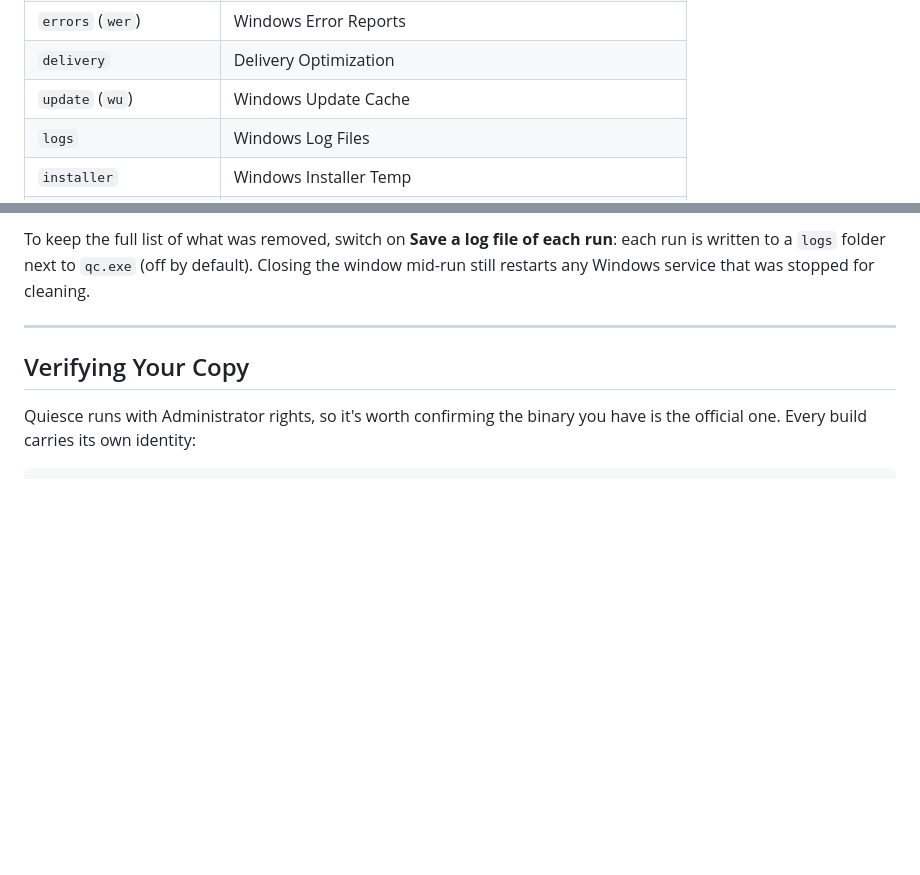
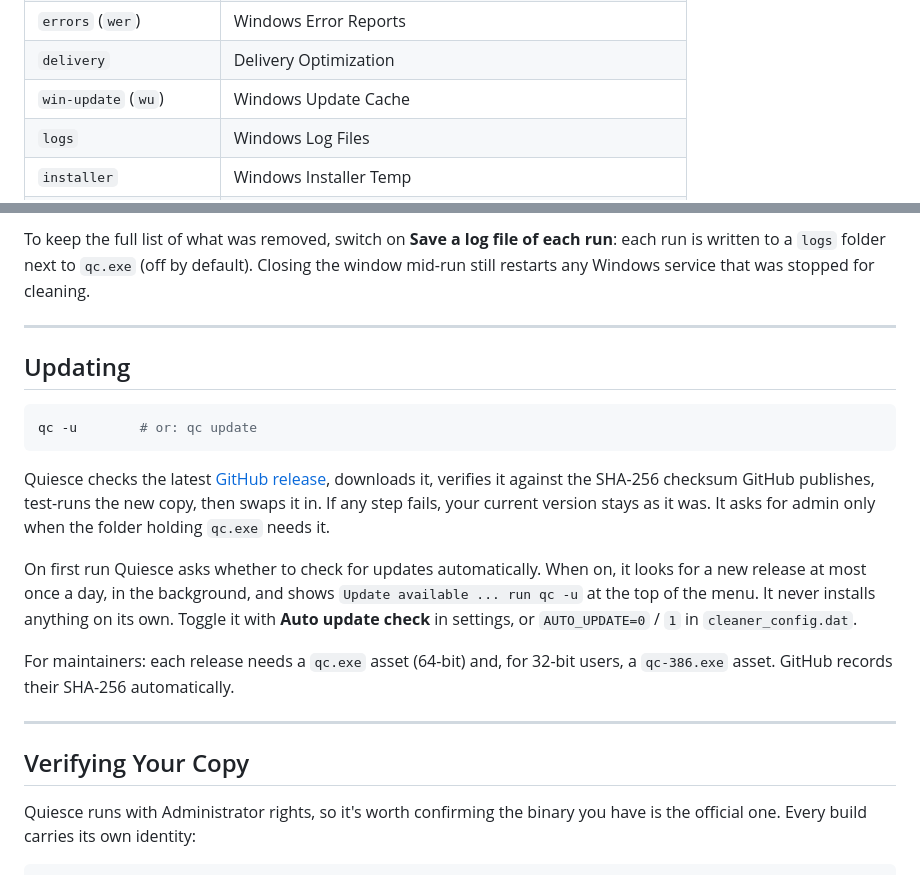
Before and after one commit to SibtainOcn/Quiesce, a Markdown page: README.md, 2 parts joined by grey strips. GitHub-like rendering; blank space fills up the shorter version.

Commit message:
docs: document self-update and win-update command

````diff
--- a/README.md
+++ b/README.md
@@ -106,7 +106,7 @@ qc temp-1 deep bin  # chain any steps together
 | `prefetch` | Prefetch folder |
 | `errors` (`wer`) | Windows Error Reports |
 | `delivery` | Delivery Optimization |
-| `update` (`wu`) | Windows Update Cache |
+| `win-update` (`wu`) | Windows Update Cache |
 | `logs` | Windows Log Files |
 | `installer` | Windows Installer Temp |
 | `dns` | DNS Cache Flush |
@@ -142,6 +142,29 @@ To keep the full list of what was removed, switch on **Save a log file of each
 run**: each run is written to a `logs` folder next to `qc.exe` (off by
 default). Closing the window mid-run still restarts any Windows service that
 was stopped for cleaning.
+
+---
+
+## Updating
+
+```bash
+qc -u        # or: qc update
+```
+
+Quiesce checks the latest [GitHub release](https://github.com/SibtainOcn/Quiesce/releases),
+downloads it, verifies it against the SHA-256 checksum GitHub publishes,
+test-runs the new copy, then swaps it in. If any step fails, your current
+version stays as it was. It asks for admin only when the folder holding
+`qc.exe` needs it.
+
+On first run Quiesce asks whether to check for updates automatically. When
+on, it looks for a new release at most once a day, in the background, and
+shows `Update available ... run qc -u` at the top of the menu. It never
+installs anything on its own. Toggle it with **Auto update check** in
+settings, or `AUTO_UPDATE=0` / `1` in `cleaner_config.dat`.
+
+For maintainers: each release needs a `qc.exe` asset (64-bit) and, for 32-bit
+users, a `qc-386.exe` asset. GitHub records their SHA-256 automatically.
 
 ---
 
````
Also changed, not shown: CHANGELOG.md (+4 -1 lines).
